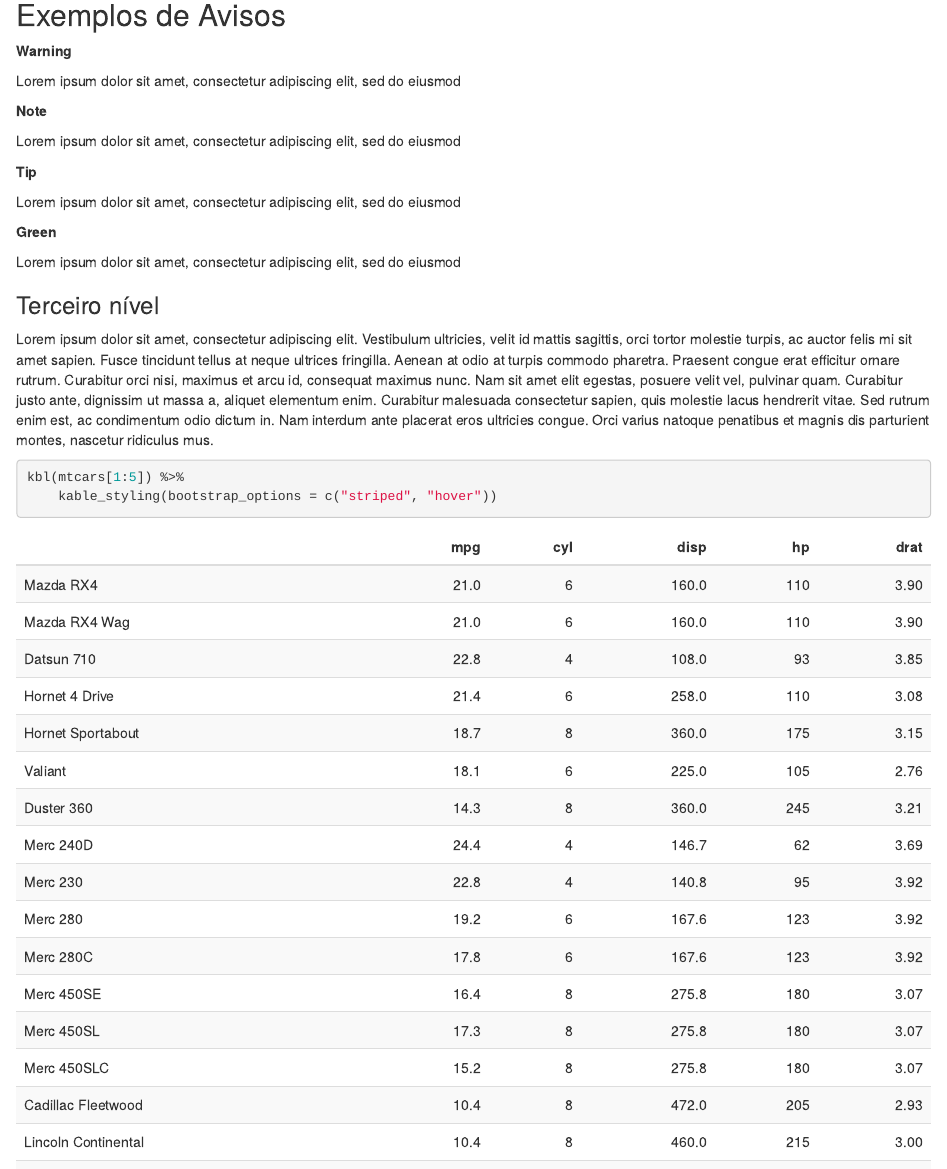
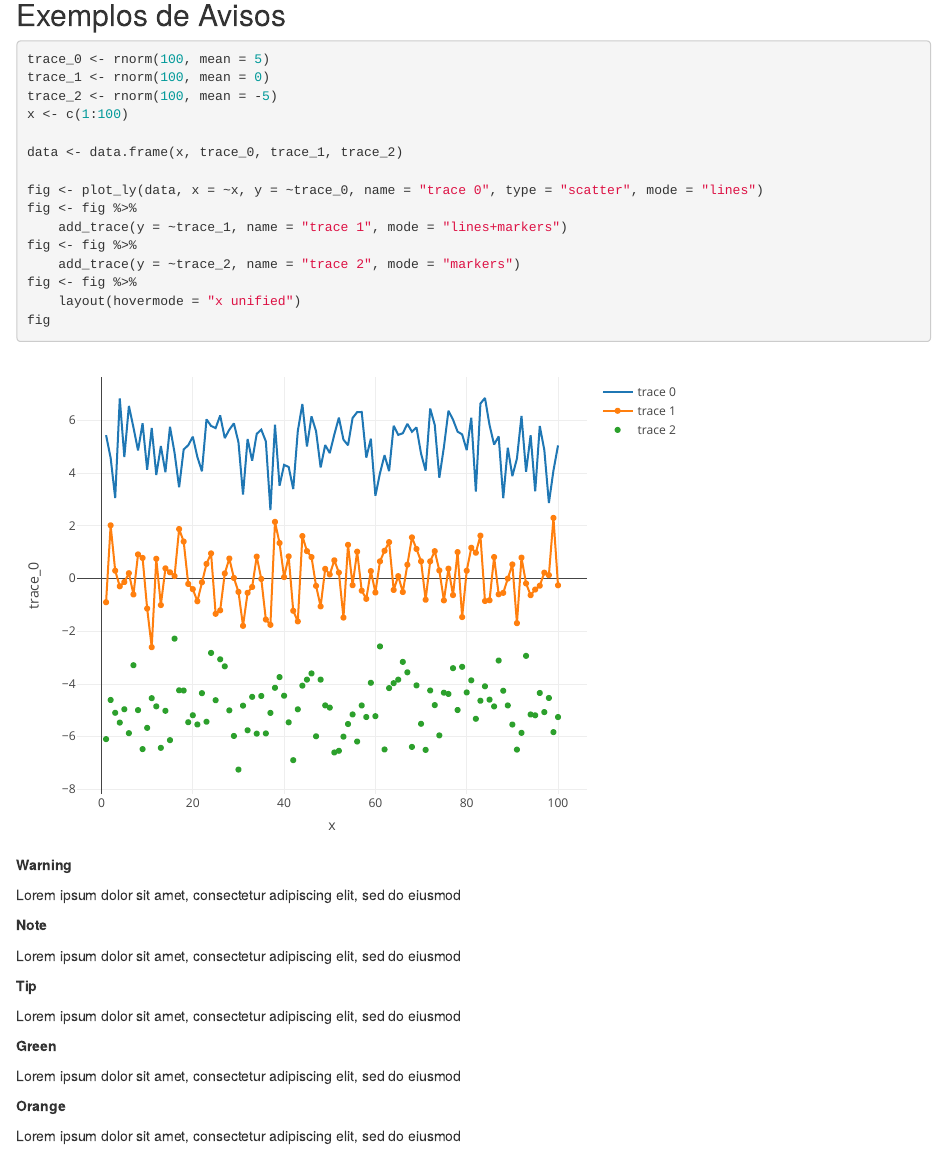
Before and after one commit to leonardokume/rmdlaura, an R Markdown document (examples/Example/Example.Rmd): the page in a window 1100 px wide, from 1050 px down. Rendered offline with R 4.5, knitr and Pandoc, with nearby package versions; drawn as R Markdown's standard HTML page in place of the format the file asks for; code that draws random numbers runs with fixed seeds of ours.

Commit message:
Added orange admonition

````diff
--- a/examples/Example/Example.Rmd
+++ b/examples/Example/Example.Rmd
@@ -52,6 +52,21 @@ fig
 ```
 
 ## Exemplos de Avisos
+```{r, echo = T}
+trace_0 <- rnorm(100, mean = 5)
+trace_1 <- rnorm(100, mean = 0)
+trace_2 <- rnorm(100, mean = -5)
+x <- c(1:100)
+
+data <- data.frame(x, trace_0, trace_1, trace_2)
+
+fig <- plot_ly(data, x = ~x, y = ~trace_0, name = 'trace 0', type = 'scatter', mode = 'lines')
+fig <- fig %>% add_trace(y = ~trace_1, name = 'trace 1', mode = 'lines+markers')
+fig <- fig %>% add_trace(y = ~trace_2, name = 'trace 2', mode = 'markers')
+fig <- fig %>%
+  layout(hovermode = "x unified")
+fig
+```
 
 ::: admonition-warning
 ::: admonition-title
@@ -77,6 +92,13 @@ Lorem ipsum dolor sit amet, consectetur adipiscing elit, sed do eiusmod
 ::: admonition-green
 ::: admonition-title
 **Green**
+:::
+Lorem ipsum dolor sit amet, consectetur adipiscing elit, sed do eiusmod
+:::
+
+::: admonition-orange
+::: admonition-title
+**Orange**
 :::
 Lorem ipsum dolor sit amet, consectetur adipiscing elit, sed do eiusmod
 :::
--- a/inst/templates/robobook/robobook.css
+++ b/inst/templates/robobook/robobook.css
@@ -44,6 +44,15 @@ legend {
   margin-bottom: 21px;
   border-left: 3px solid green;
   background: rgb(0, 255, 0, 0.1);
+  box-shadow: 5px 5px 5px #eaeaea;
+}
+
+.admonition-orange {
+  padding: 15px;
+  margin-bottom: 21px;
+  border-left: 3px solid #ff8900;
+  background: rgb(255, 137, 0, 0.1);
+  box-shadow: 5px 5px 5px #eaeaea;
 }
 
 .admonition-title {
````
